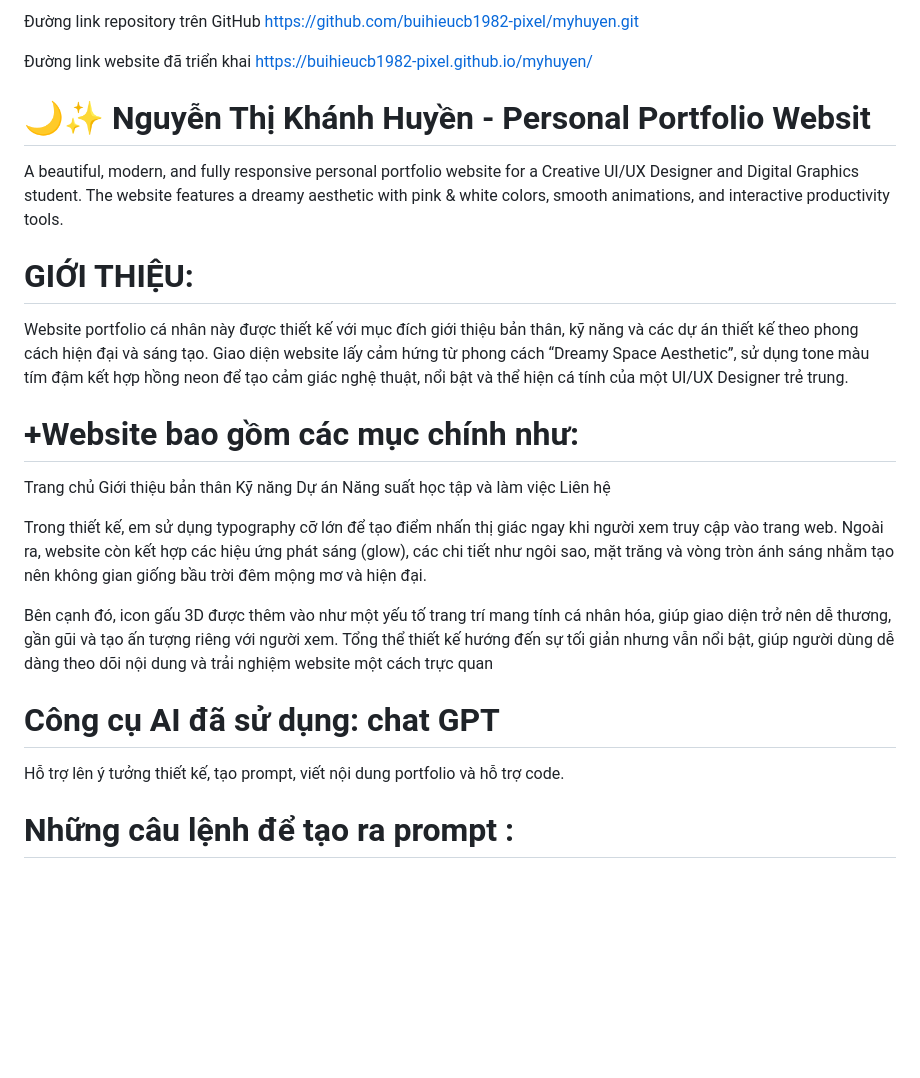
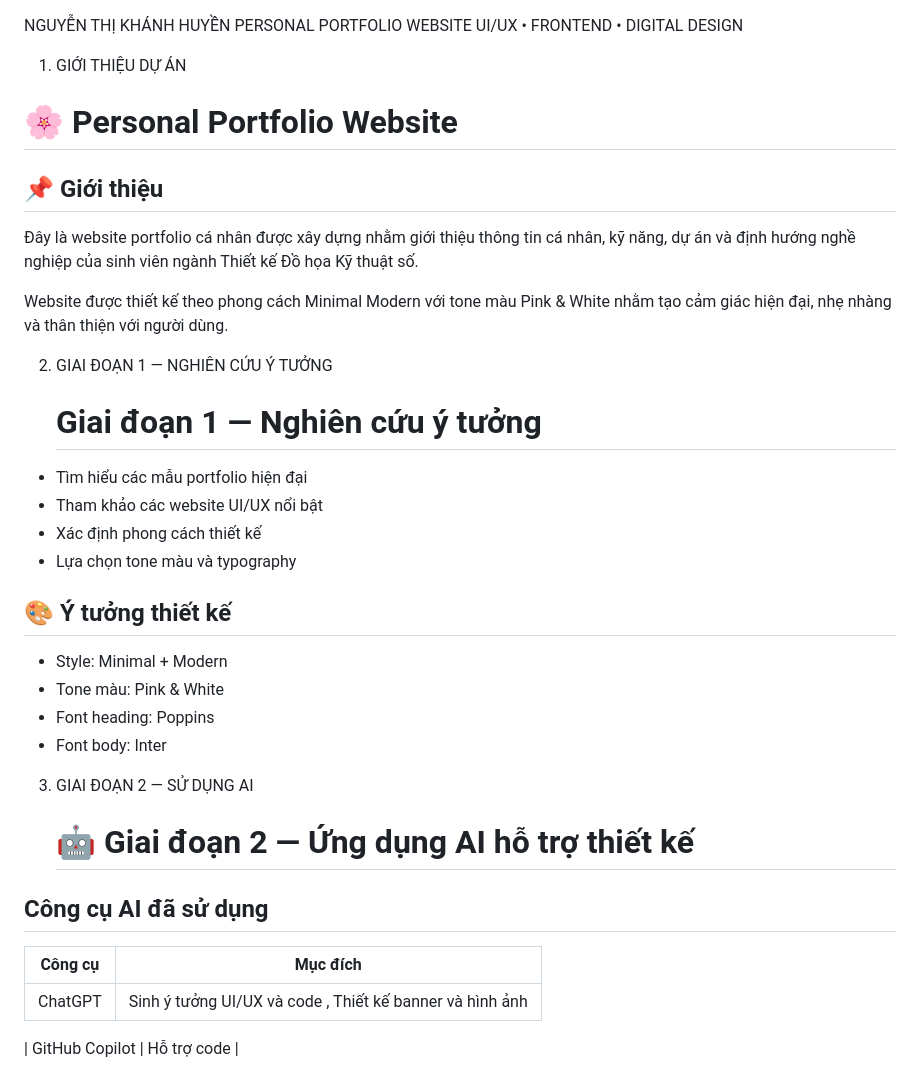
Before and after one commit to buihieucb1982-pixel/myhuyen, a Markdown page: README.md, the part around one of its changes. GitHub-like rendering; blank space fills up the shorter version.

```diff
--- a/README.md
+++ b/README.md
@@ -1,29 +1,46 @@
-Đường link repository trên GitHub
-   https://github.com/buihieucb1982-pixel/myhuyen.git
 
-Đường link website đã triển khai
-   https://buihieucb1982-pixel.github.io/myhuyen/
+   NGUYỄN THỊ KHÁNH HUYỀN
+PERSONAL PORTFOLIO WEBSITE
+UI/UX • FRONTEND • DIGITAL DESIGN
 
-# 🌙✨ Nguyễn Thị Khánh Huyền - Personal Portfolio Websit
-A beautiful, modern, and fully responsive personal portfolio website for a Creative UI/UX Designer and Digital Graphics student. The website features a dreamy aesthetic with pink & white colors, smooth animations, and interactive productivity tools.
+1. GIỚI THIỆU DỰ ÁN
+# 🌸 Personal Portfolio Website
 
-# GIỚI THIỆU:
-Website portfolio cá nhân này được thiết kế với mục đích giới thiệu bản thân, kỹ năng và các dự án thiết kế theo phong cách hiện đại và sáng tạo. Giao diện website lấy cảm hứng từ phong cách “Dreamy Space Aesthetic”, sử dụng tone màu tím đậm kết hợp hồng neon để tạo cảm giác nghệ thuật, nổi bật và thể hiện cá tính của một UI/UX Designer trẻ trung.
+## 📌 Giới thiệu
 
-# +Website bao gồm các mục chính như:
+Đây là website portfolio cá nhân được xây dựng nhằm giới thiệu
+thông tin cá nhân, kỹ năng, dự án và định hướng nghề nghiệp
+của sinh viên ngành Thiết kế Đồ họa Kỹ thuật số.
 
-Trang chủ
-Giới thiệu bản thân
-Kỹ năng
-Dự án
-Năng suất học tập và làm việc
-Liên hệ
+Website được thiết kế theo phong cách Minimal Modern với
+tone màu Pink & White nhằm tạo cảm giác hiện đại, nhẹ nhàng
+và thân thiện với người dùng.
 
-Trong thiết kế, em sử dụng typography cỡ lớn để tạo điểm nhấn thị giác ngay khi người xem truy cập vào trang web. Ngoài ra, website còn kết hợp các hiệu ứng phát sáng (glow), các chi tiết như ngôi sao, mặt trăng và vòng tròn ánh sáng nhằm tạo nên không gian giống bầu trời đêm mộng mơ và hiện đại.
+2. GIAI ĐOẠN 1 — NGHIÊN CỨU Ý TƯỞNG
 
-Bên cạnh đó, icon gấu 3D được thêm vào như một yếu tố trang trí mang tính cá nhân hóa, giúp giao diện trở nên dễ thương, gần gũi và tạo ấn tượng riêng với người xem. Tổng thể thiết kế hướng đến sự tối giản nhưng vẫn nổi bật, giúp người dùng dễ dàng theo dõi nội dung và trải nghiệm website một cách trực quan
+   # Giai đoạn 1 — Nghiên cứu ý tưởng
 
-# Công cụ AI đã sử dụng: chat GPT
-Hỗ trợ lên ý tưởng thiết kế, tạo prompt, viết nội dung portfolio và hỗ trợ code.
+- Tìm hiểu các mẫu portfolio hiện đại
+- Tham khảo các website UI/UX nổi bật
+- Xác định phong cách thiết kế
+- Lựa chọn tone màu và typography
 
-# Những câu lệnh để tạo ra prompt :
+## 🎨 Ý tưởng thiết kế
+
+- Style: Minimal + Modern
+- Tone màu: Pink & White
+- Font heading: Poppins
+- Font body: Inter
+
+3. GIAI ĐOẠN 2 — SỬ DỤNG AI
+
+   # 🤖 Giai đoạn 2 — Ứng dụng AI hỗ trợ thiết kế
+
+## Công cụ AI đã sử dụng
+
+| Công cụ | Mục đích |
+|---|---|
+| ChatGPT | Sinh ý tưởng UI/UX và code , Thiết kế banner và hình ảnh  |
+
+| GitHub Copilot | Hỗ trợ code |
+
```
Also changed, not shown: other parts of README.md (+88 -85 lines).
